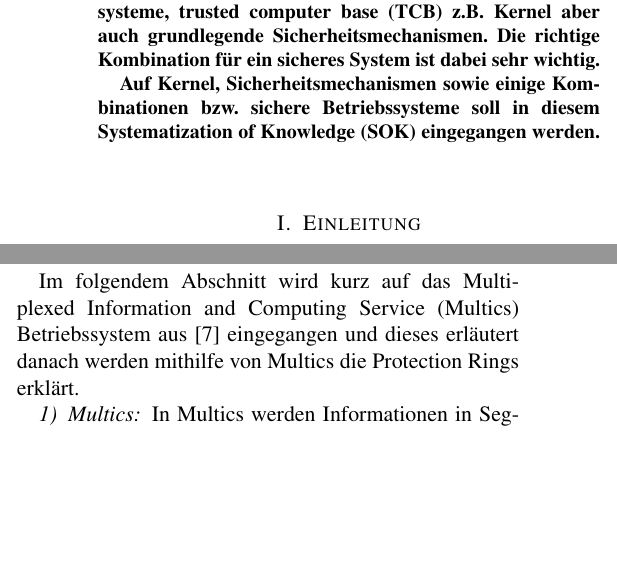
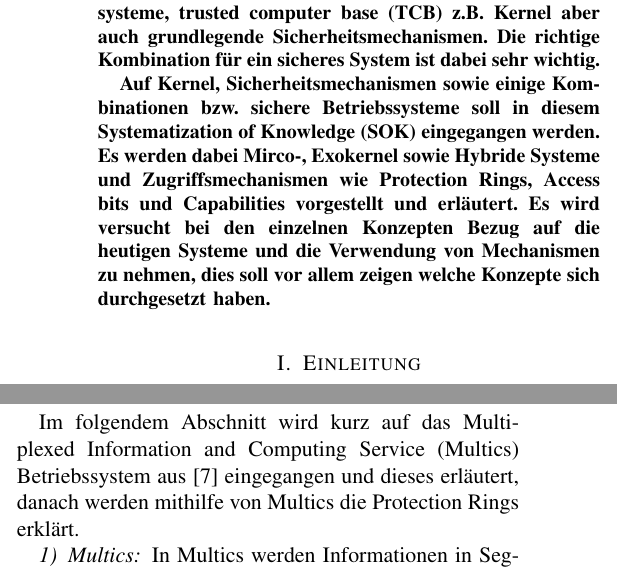
Before and after one commit to Zelldon/SOK-Secure-OS-Architecture, a LaTeX paper (SOK/master.tex): two parts of the columns of page 1 of 10, joined at a grey line, cut so that both start at the same text, the shorter picture padded with empty space. Compiled offline with pdfLaTeX.

Commit message:
fixed typo, added more content to abstract

```diff
--- a/SOK/master.tex
+++ b/SOK/master.tex
@@ -20,7 +20,10 @@
 
     Auf Kernel, Sicherheitsmechanismen sowie einige Kombinationen bzw. sichere Betriebssysteme soll in diesem
     Systematization of Knowledge (SOK) eingegangen werden.
-    %TODO move cite to intro
+    Es werden dabei Mirco-, Exokernel sowie Hybride Systeme und Zugriffsmechanismen
+    wie Protection Rings, Access bits und Capabilities vorgestellt und erl\"autert.
+    Es wird versucht bei den einzelnen Konzepten Bezug auf die heutigen Systeme und die Verwendung von Mechanismen zu nehmen,
+    dies soll vor allem zeigen welche Konzepte sich durchgesetzt haben.
   \end{abstract}
 
   \section{Einleitung} \label{sec:intro}
@@ -60,7 +63,7 @@
     auf die bereits erstellten Arbeiten verwiesen.
     \subsection{Protection Rings} \label{sec:secure:protectrings}
       Im folgendem Abschnitt wird kurz auf das Multiplexed Information and Computing Service (Multics) Betriebssystem
-      aus \cite{inproc:multics} eingegangen und dieses erl\"autert danach werden mithilfe von Multics die Protection Rings erkl\"art.
+      aus \cite{inproc:multics} eingegangen und dieses erl\"autert, danach werden mithilfe von Multics die Protection Rings erkl\"art.
       \subsubsection{Multics}
         In Multics werden Informationen in Segmente gespeichert und k\"onnen geteilt
 				werden sie beinhalten eigene Attribute \"uber deren Gr\"o\ss e sowie die Zugriffsrechte.
```
Also changed, not shown: SOK/master.tex (2 more changed lines).
